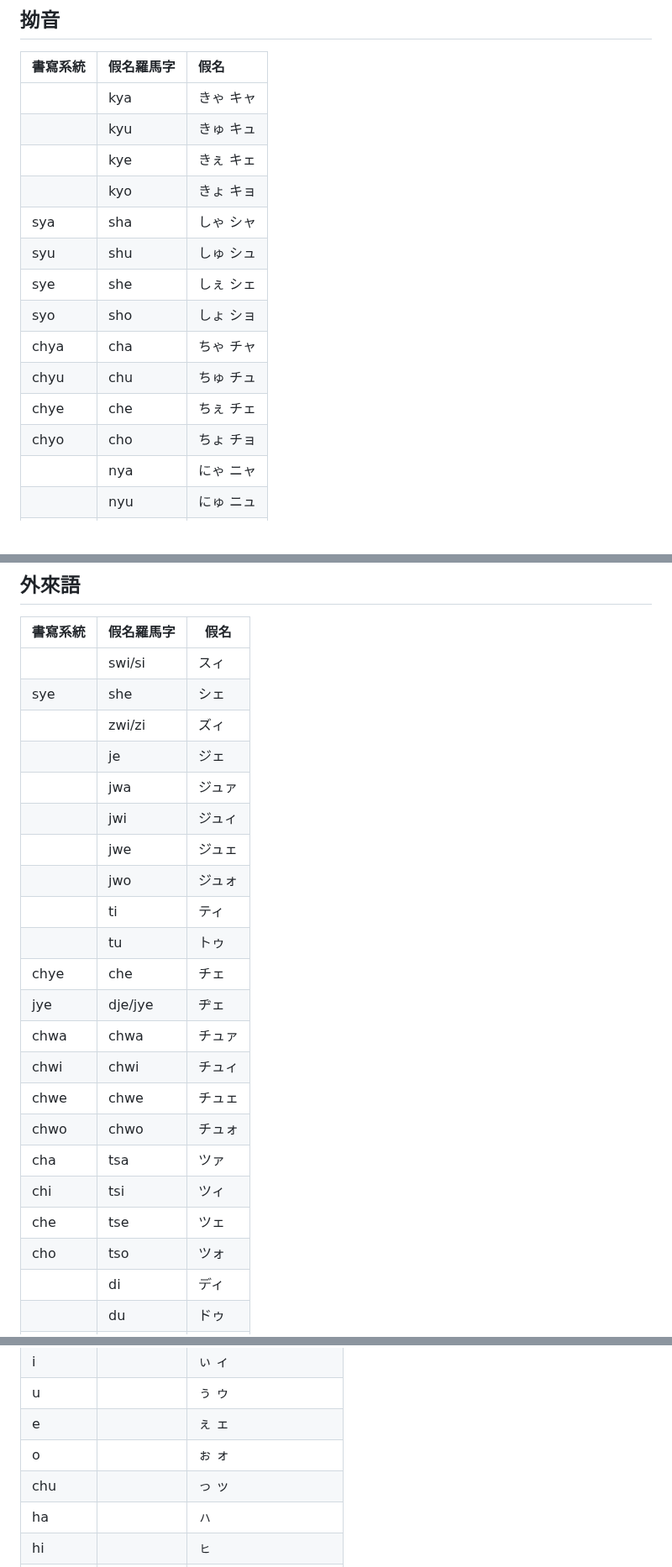
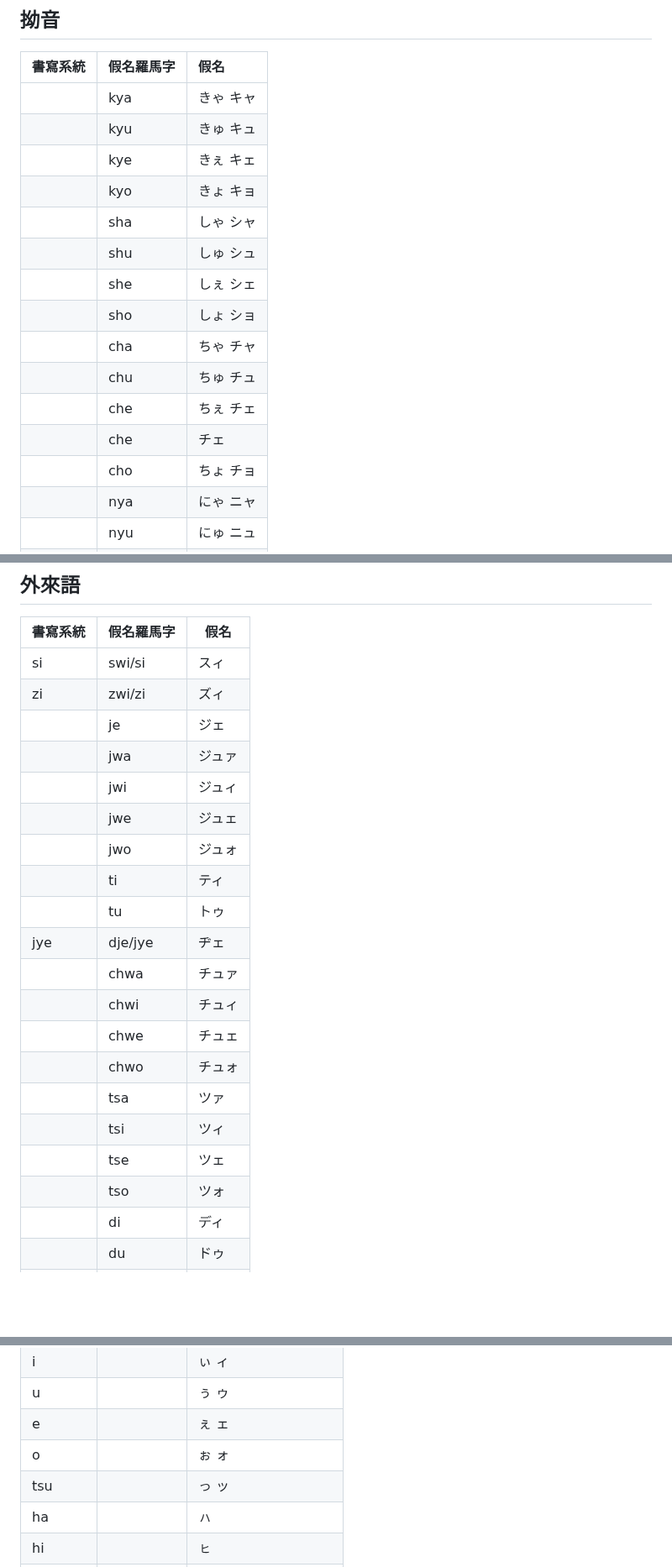
Before and after one commit to taipalogy/susiahethong, a Markdown page: kana.md, 3 parts joined by grey strips. Shown at 84% size. Rendered like a GitHub page; blank space fills up the shorter version.

```diff
--- a/kana.md
+++ b/kana.md
@@ -101,14 +101,15 @@
 || kyu | きゅ キュ |
 || kye | きぇ キェ |
 || kyo | きょ キョ |
-| sya | sha | しゃ シャ |
-| syu | shu | しゅ シュ |
-| sye | she | しぇ シェ |
-| syo | sho | しょ ショ |
-| chya | cha | ちゃ チャ |
-| chyu | chu | ちゅ チュ |
-| chye | che | ちぇ	チェ |
-| chyo | cho | ちょ チョ |
+|| sha | しゃ シャ |
+|| shu | しゅ シュ |
+|| she | しぇ シェ |
+|| sho | しょ ショ |
+|| cha | ちゃ チャ |
+|| chu | ちゅ チュ |
+|| che | ちぇ	チェ |
+|| che | チェ |
+|| cho | ちょ チョ |
 || nya | にゃ ニャ |
 || nyu | にゅ ニュ |
 || nyo | にょ ニョ |
@@ -151,9 +152,8 @@
 
 | 書寫系統 | 假名羅馬字 | 假名 |
 | --- | --- | --- |
-|| swi/si | スィ |
-| sye | she | シェ |
-|| zwi/zi | ズィ |
+| si | swi/si | スィ |
+| zi | zwi/zi | ズィ |
 || je | ジェ |
 || jwa | ジュァ |
 || jwi | ジュィ |
@@ -161,16 +161,15 @@
 || jwo | ジュォ |
 || ti | ティ |
 || tu | トゥ |
-| chye | che | チェ |
 | jye | dje/jye | ヂェ |
-| chwa | chwa | チュァ |
-| chwi | chwi | チュィ |
-| chwe | chwe | チュェ |
-| chwo | chwo | チュォ |
-| cha | tsa | ツァ |
-| chi | tsi | ツィ |
-| che | tse | ツェ |
-| cho | tso | ツォ |
+|| chwa | チュァ |
+|| chwi | チュィ |
+|| chwe | チュェ |
+|| chwo | チュォ |
+|| tsa | ツァ |
+|| tsi | ツィ |
+|| tse | ツェ |
+|| tso | ツォ |
 || di | ディ |
 || du | ドゥ |
 || fa | ファ |
@@ -390,7 +389,7 @@
 | u || ぅ ゥ |
 | e || ぇ ェ |
 | o || ぉ ォ |
-| chu || っ ッ |
+| tsu || っ ッ |
 | ha || ㇵ |
 | hi || ㇶ |
 | fu || ㇷ |
```
Also changed, not shown: other parts of kana.md (+11 -11 lines).
